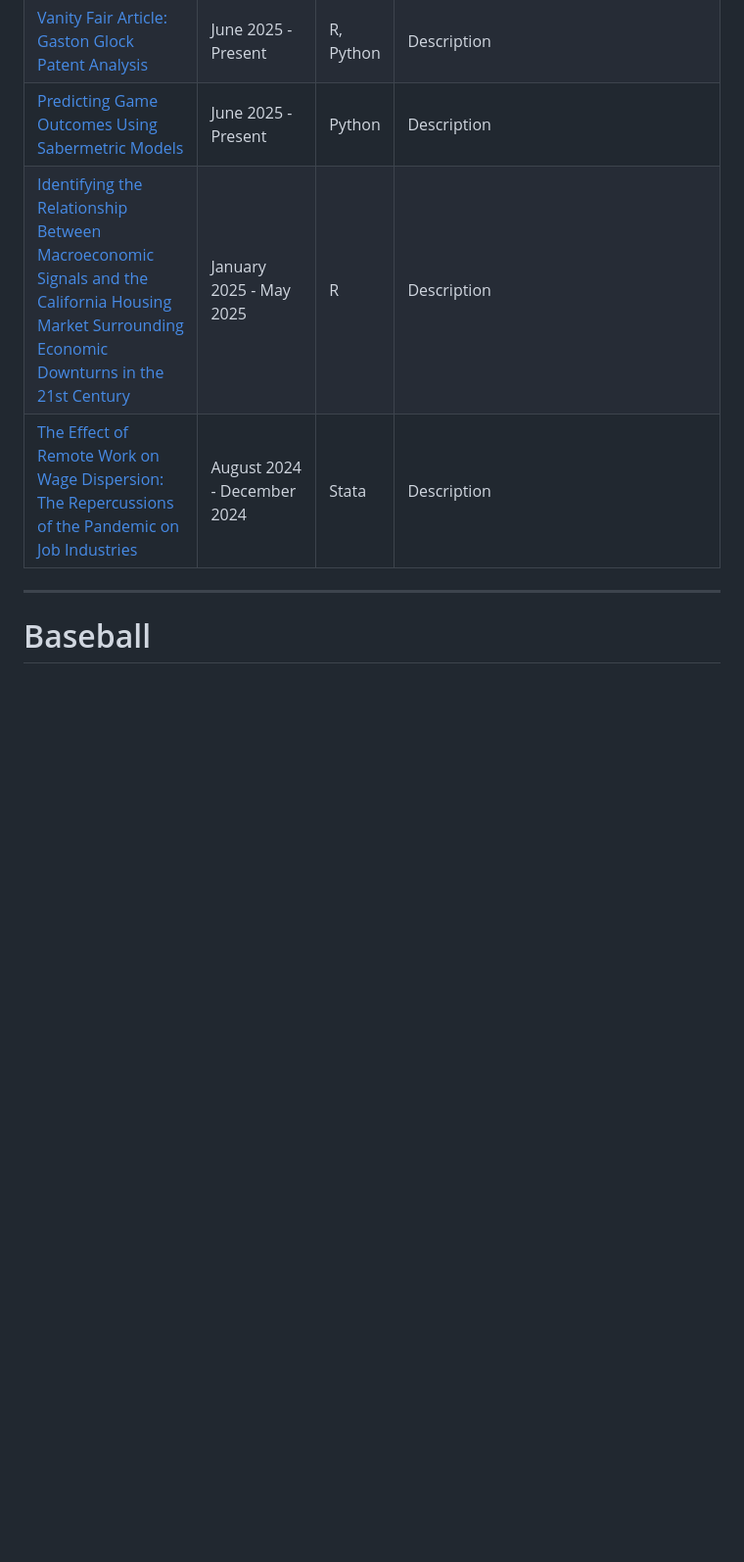
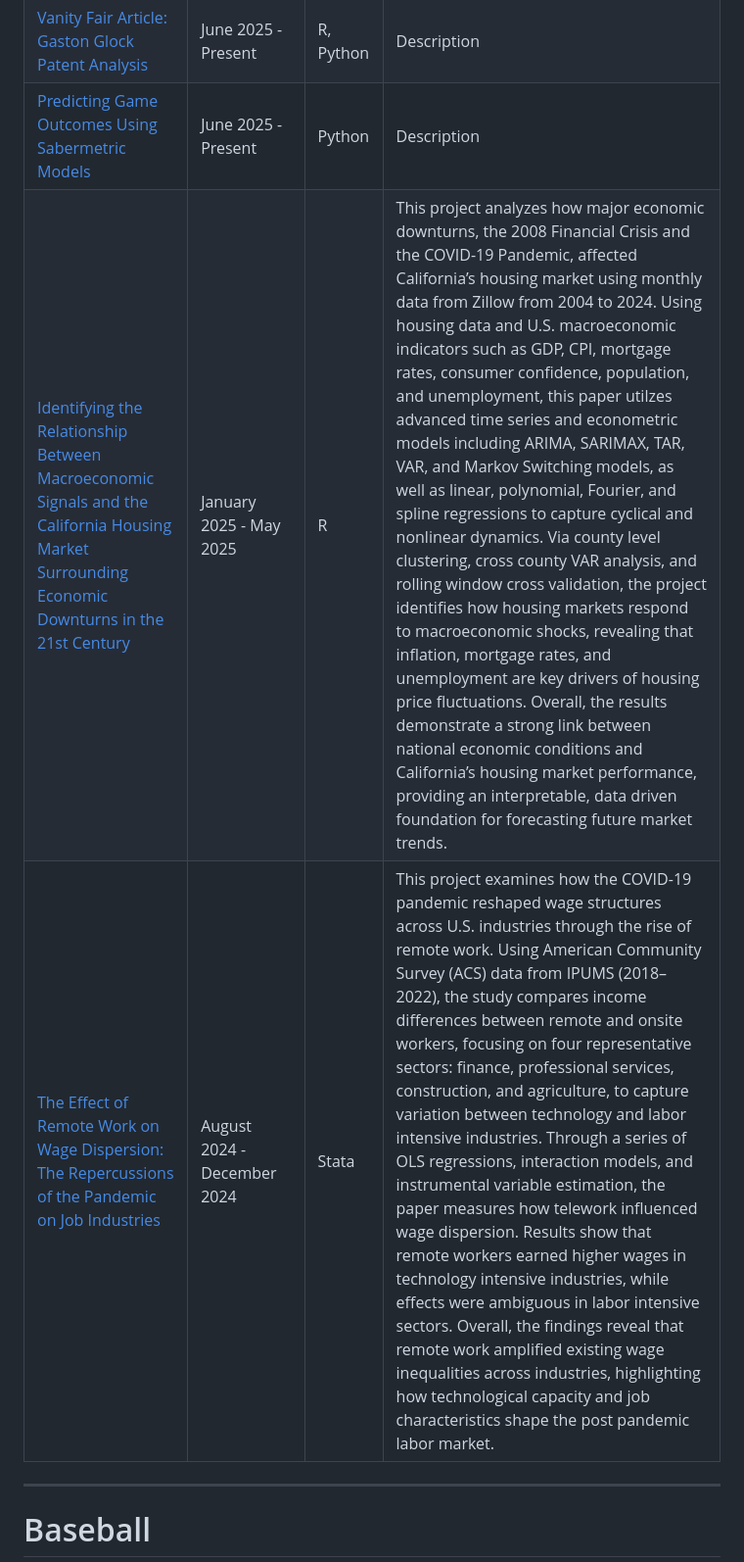
Before and after one commit to malcolmhsu17/Malcolm-Hsu-Technical-Portfolio, a Markdown page: README.md, the part around the change. Shown: that part at 98% size. Drawn GitHub-style; blank space fills up the shorter version.

```diff
--- a/README.md
+++ b/README.md
@@ -23,8 +23,8 @@ LinkedIn: https://www.linkedin.com/in/malcolm-hsu/
 | [Forecasting Firearm Innovation: A Time Series Analysis of U.S. Patent Trends and Macroeconomic Influencers, 1820-2025](https://github.com/malcolmhsu17/Malcolm-Hsu-Technical-Portfolio/blob/main/Patent%20Project) | June 2025 - Present | R, Python | This project examines over two centuries of firearm innovation in the U.S. using patent data from the USPTO. Through time series modeling (Naive, ARIMA, ARIMAX, TAR) and count regressions (Poisson, Negative Binomial), I explore how wars, economic fluctuations, and government/military spending have influenced patterns of firearm innovation. Cross validation and model comparison identify TAR and ARIMAX models as the most effective at capturing long run and regime dependent behavior. A focused case study on safety arrangement patents (F41A17) highlights declining innovation in this area, with GDP, military expenditure, and arms imports emerging as key drivers. |
 | [Vanity Fair Article: Gaston Glock Patent Analysis](https://github.com/malcolmhsu17/Malcolm-Hsu-Technical-Portfolio/blob/main/Vanity%20Fair%20Glock%20Project) | June 2025 - Present | R, Python | Description |
 | [Predicting Game Outcomes Using Sabermetric Models](https://github.com/malcolmhsu17/Malcolm-Hsu-Technical-Portfolio/blob/main/Sabermetrics) | June 2025 - Present | Python | Description |
-| [Identifying the Relationship Between Macroeconomic Signals and the California Housing Market Surrounding Economic Downturns in the 21st Century](https://github.com/malcolmhsu17/Malcolm-Hsu-Technical-Portfolio/blob/main/California%20Housing%20Market) | January 2025 - May 2025 | R | Description |
-| [The Effect of Remote Work on Wage Dispersion: The Repercussions of the Pandemic on Job Industries](https://github.com/malcolmhsu17/Malcolm-Hsu-Technical-Portfolio/blob/main/Remote%20Work%20Wage%20Dispersion) | August 2024 - December 2024 | Stata | Description |
+| [Identifying the Relationship Between Macroeconomic Signals and the California Housing Market Surrounding Economic Downturns in the 21st Century](https://github.com/malcolmhsu17/Malcolm-Hsu-Technical-Portfolio/blob/main/California%20Housing%20Market) | January 2025 - May 2025 | R | This project analyzes how major economic downturns, the 2008 Financial Crisis and the COVID-19 Pandemic, affected California’s housing market using monthly data from Zillow from 2004 to 2024. Using housing data and U.S. macroeconomic indicators such as GDP, CPI, mortgage rates, consumer confidence, population, and unemployment, this paper utilzes advanced time series and econometric models including ARIMA, SARIMAX, TAR, VAR, and Markov Switching models, as well as linear, polynomial, Fourier, and spline regressions to capture cyclical and nonlinear dynamics. Via county level clustering, cross county VAR analysis, and rolling window cross validation, the project identifies how housing markets respond to macroeconomic shocks, revealing that inflation, mortgage rates, and unemployment are key drivers of housing price fluctuations. Overall, the results demonstrate a strong link between national economic conditions and California’s housing market performance, providing an interpretable, data driven foundation for forecasting future market trends. |
+| [The Effect of Remote Work on Wage Dispersion: The Repercussions of the Pandemic on Job Industries](https://github.com/malcolmhsu17/Malcolm-Hsu-Technical-Portfolio/blob/main/Remote%20Work%20Wage%20Dispersion) | August 2024 - December 2024 | Stata | This project examines how the COVID-19 pandemic reshaped wage structures across U.S. industries through the rise of remote work. Using American Community Survey (ACS) data from IPUMS (2018–2022), the study compares income differences between remote and onsite workers, focusing on four representative sectors: finance, professional services, construction, and agriculture, to capture variation between technology and labor intensive industries. Through a series of OLS regressions, interaction models, and instrumental variable estimation, the paper measures how telework influenced wage dispersion. Results show that remote workers earned higher wages in technology intensive industries, while effects were ambiguous in labor intensive sectors. Overall, the findings reveal that remote work amplified existing wage inequalities across industries, highlighting how technological capacity and job characteristics shape the post pandemic labor market. |
 
 ***
 
```
